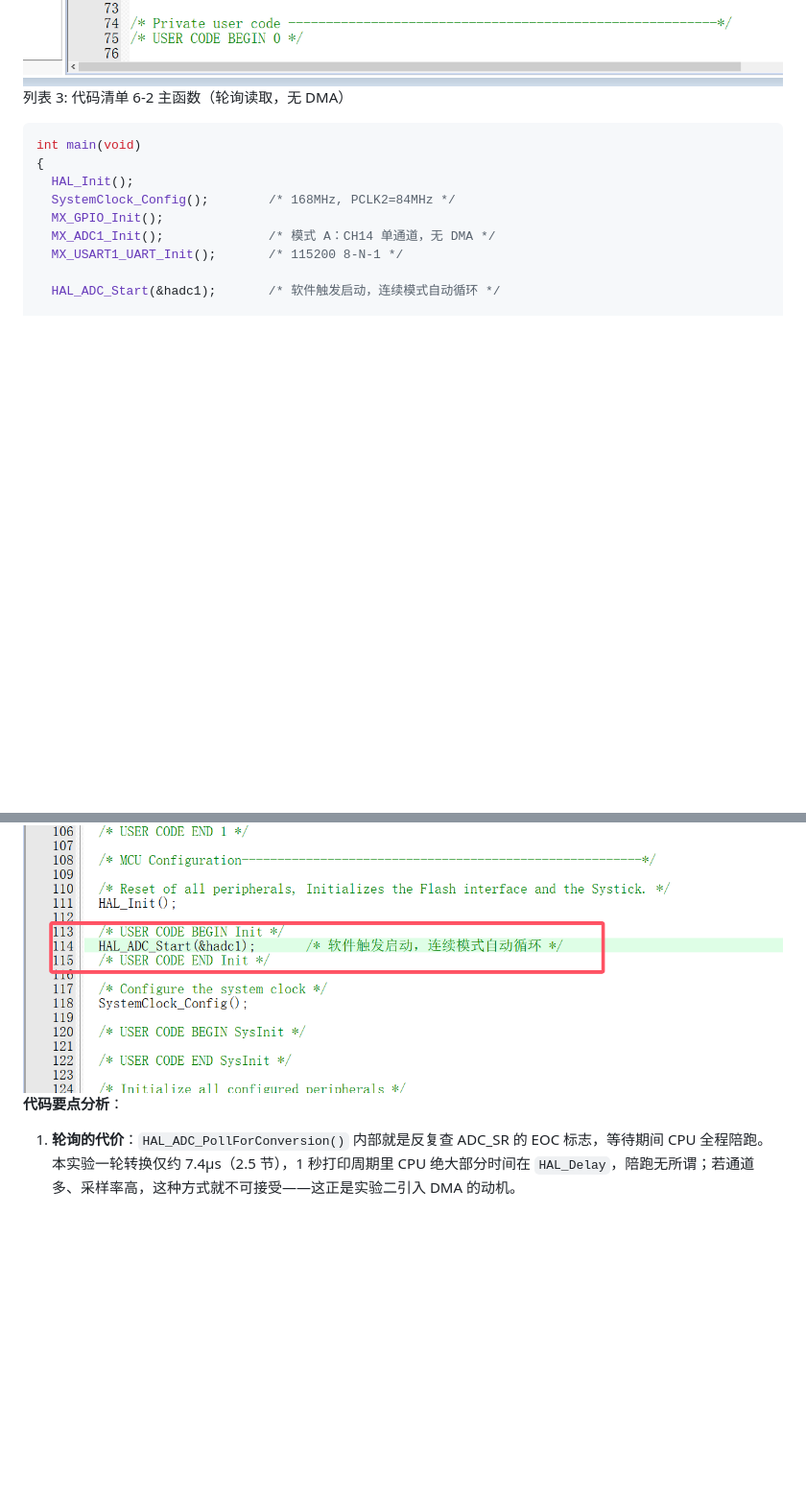
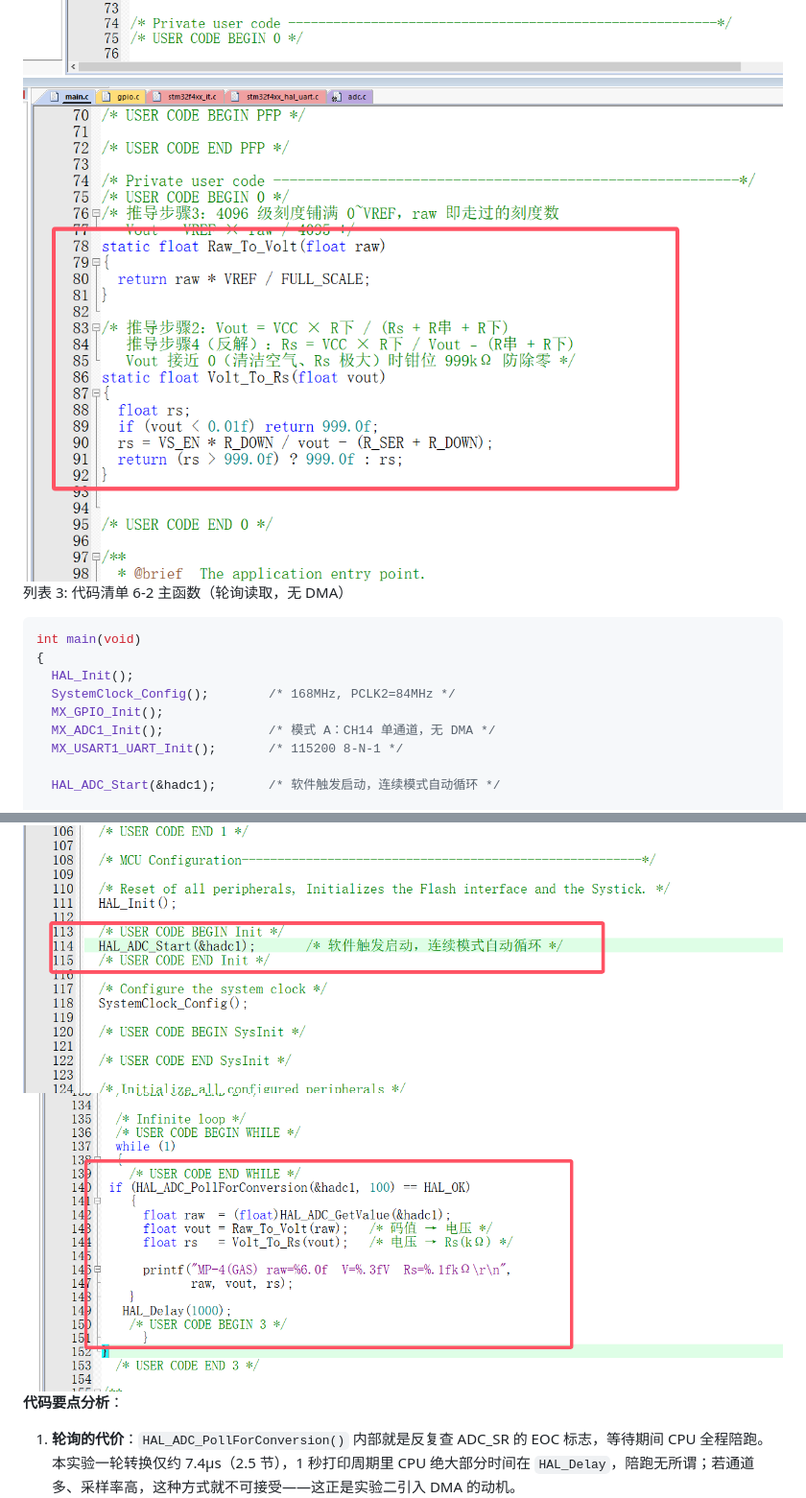
Before and after one commit to xiexiaotu/Obsidian_note_test, a Markdown page: ADC配置/ADC采集配置.md, 2 parts joined by grey strips. Shown at 96% size. Rendered like a GitHub page; pictures changed too: ADC配置/Pasted image 20261008145111.png (added), ADC配置/Pasted image 20261008145143.png (added); blank space fills up the shorter version.

Commit message:
vault backup: 2026-10-08 14:52:47

````diff
--- a/ADC配置/ADC采集配置.md
+++ b/ADC配置/ADC采集配置.md
@@ -485,6 +485,7 @@ static float Volt_To_Rs(float vout)
 ```
 
 ![](Pasted%20image%2020261008144347.png)
+![](Pasted%20image%2020261008145143.png)
 列表 3: 代码清单 6-2 主函数（轮询读取，无 DMA）
 
 ```c
@@ -516,6 +517,7 @@ int main(void)
 ```
 
 ![](Pasted%20image%2020261008144703.png)
+![](Pasted%20image%2020261008145111.png)
 **代码要点分析**：
 
 1. **轮询的代价**：`HAL_ADC_PollForConversion()` 内部就是反复查 ADC_SR 的 EOC 标志，等待期间 CPU 全程陪跑。本实验一轮转换仅约 7.4µs（2.5 节），1 秒打印周期里 CPU 绝大部分时间在 `HAL_Delay`，陪跑无所谓；若通道多、采样率高，这种方式就不可接受——这正是实验二引入 DMA 的动机。
````
